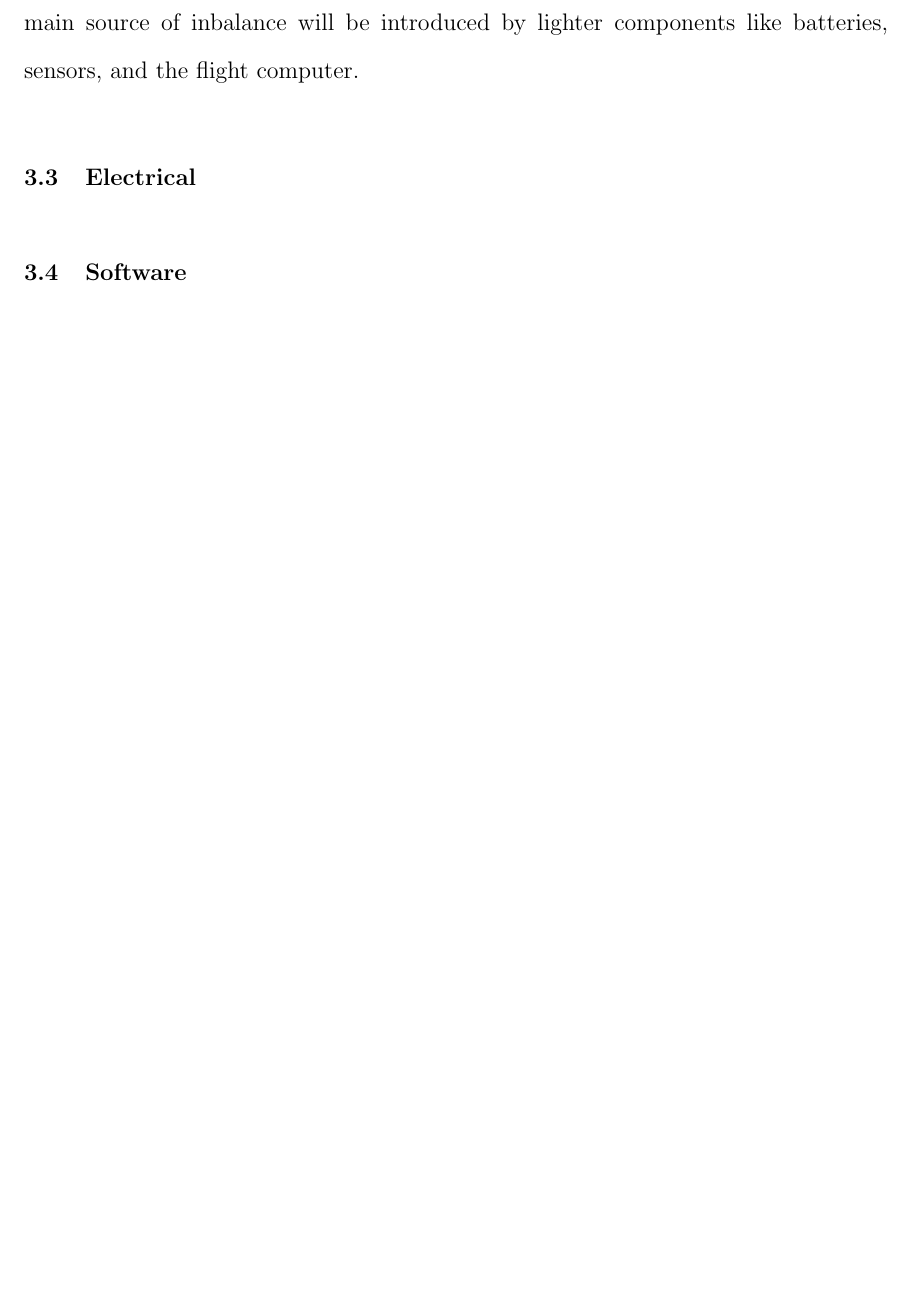
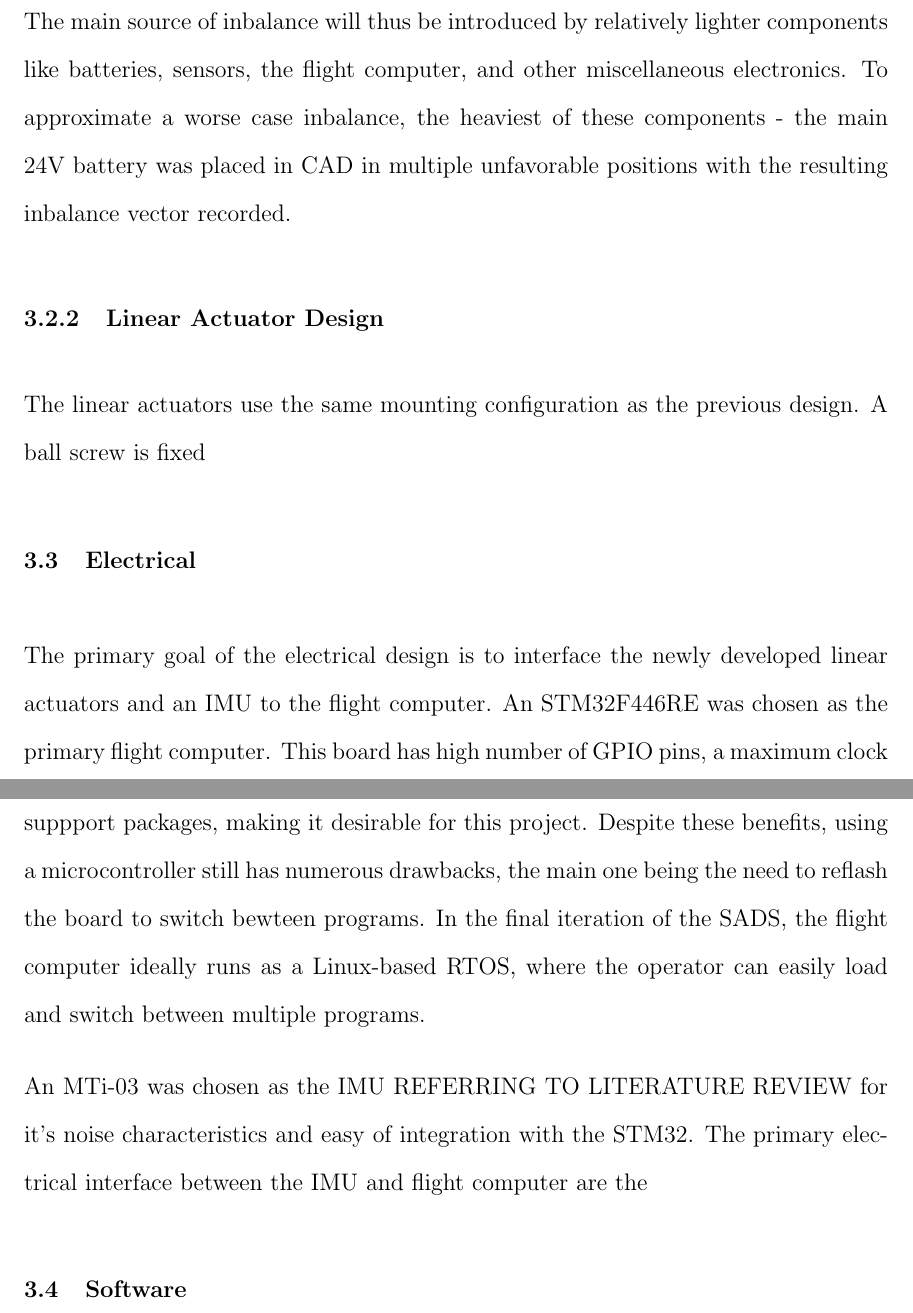
Before and after one commit to cameronz39/CZ_Thesis_Latex, a LaTeX thesis (main.tex, which reads chapters/chapter03.tex): part of page 14 of 38 before the commit and two parts of pages 14 and 15 of 39 after it, the two joined at a grey line, cut so that both start at the same text, the shorter picture padded with empty space. Compiled offline with pdfLaTeX; a LaTeX package or settings file that is missing is left out.

Commit message:
wrapping up mechanical section

```diff
--- a/chapters/chapter03.tex
+++ b/chapters/chapter03.tex
@@ -14,12 +14,37 @@ While the final design and mass properties of the SADS is unknown, it is still i
 
-Since the platform's pyrimadal reaction wheel design is inherently symmetric, the main source of inbalance will be introduced by lighter components like batteries, sensors, and the flight computer.
+One important aspect of the SADS when selecting it's desired center of mass envelope is it's symmetrical design. The two heaviest systems onboard are the reaction wheels and the mass balancing system itself. The pyrimdal reaction wheel configuration means the wheels contribute little horizontal inbalance. and the wheels are roughly on the same horizontal plane as the platform's center of rotation, so they also contribute little verical inbalance. The linear actuator design will follow the same general layout in \cite{gilman_automatic_2024}, which can be seen in FIGURE.
+
+The main source of inbalance will thus be introduced by relatively lighter components like batteries, sensors, the flight computer, and other miscellaneous electronics. To approximate a worse case inbalance, the heaviest of these components - the main 24V battery was placed in CAD in multiple unfavorable positions with the resulting inbalance vector recorded.
 
 % Isometric + Top Down CAD view of Gilman's design
 
+\subsection{Linear Actuator Design}
 
+The linear actuators use the same mounting configuration as the previous design. A ball screw is fixed
+
+% images of the ball screw and plate solution + CAD?
 
 \section{Electrical}
 
+The primary goal of the electrical design is to interface the newly developed linear actuators and an IMU to the flight computer. An STM32F446RE was chosen as the primary flight computer. This board has high number of GPIO pins, a maximum clock speed of 180 MHz, is low cost, and has proven compatibility with Simulink hardware suppport packages, making it desirable for this project. Despite these benefits, using a microcontroller still has numerous drawbacks, the main one being the need to reflash the board to switch bewteen programs. In the final iteration of the SADS, the flight computer ideally runs as a Linux-based RTOS, where the operator can easily load and switch between multiple programs.
+
+An MTi-03 was chosen as the IMU REFERRING TO LITERATURE REVIEW for it's noise characteristics and easy of integration with the STM32. The primary electrical interface between the IMU and flight computer are the
+
+
+
+% electrical diagram
+
 \section{Software}
 
+% xbus flow chart - measurement system design
+
+% software flow chart in config mode
+% software flow chart in real time control
+
+
 \section{Algorithm Implementation}
+
+% real time Kalman filter with gravity vector?
+% discussion of Simulink code generation - PID + adaptive control
+
+% unscented Kalman filter detailed derivation
```
Also changed, not shown: chapters/chapter05.tex (+1 -1 lines), chapters/chapter03.tex (2 more changed lines).
